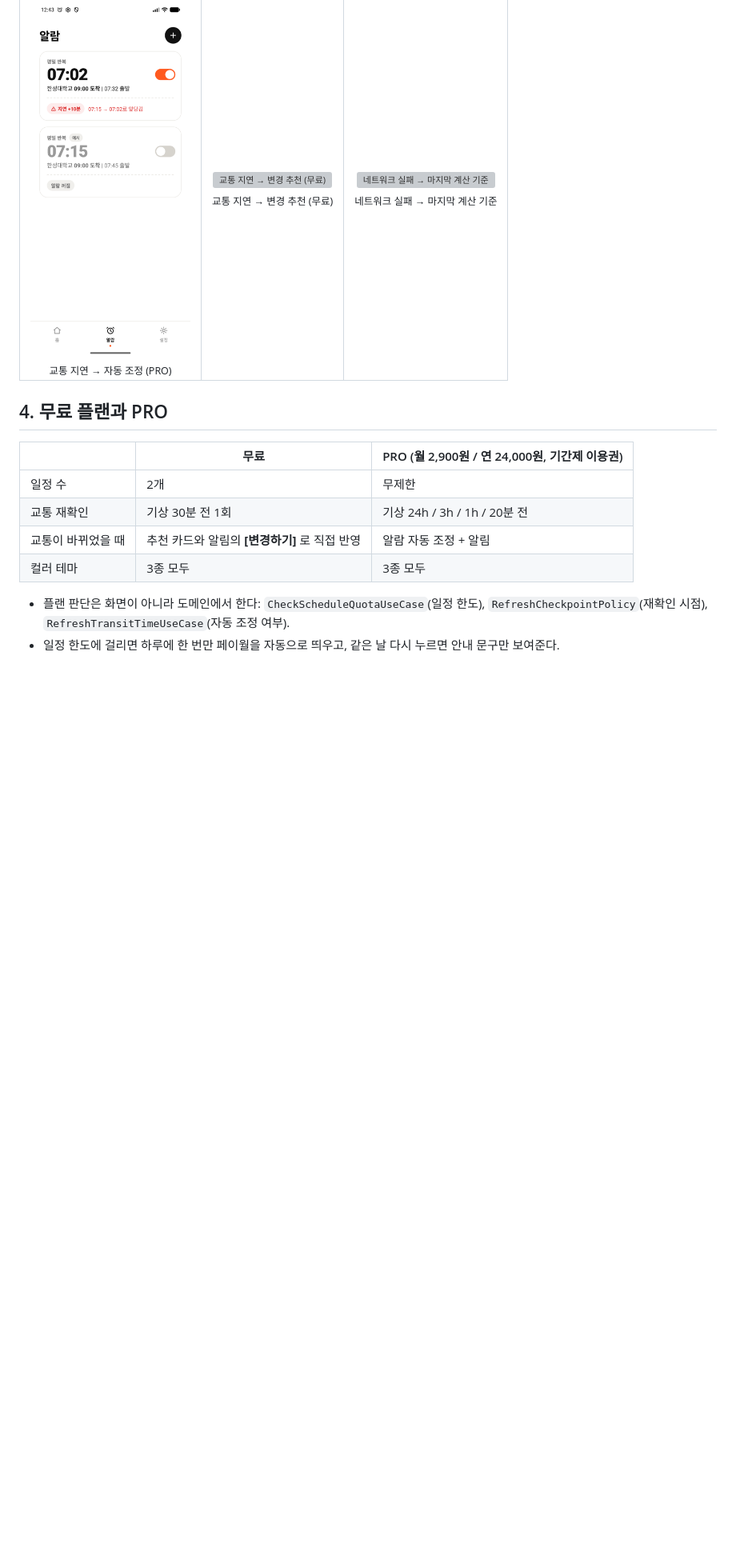
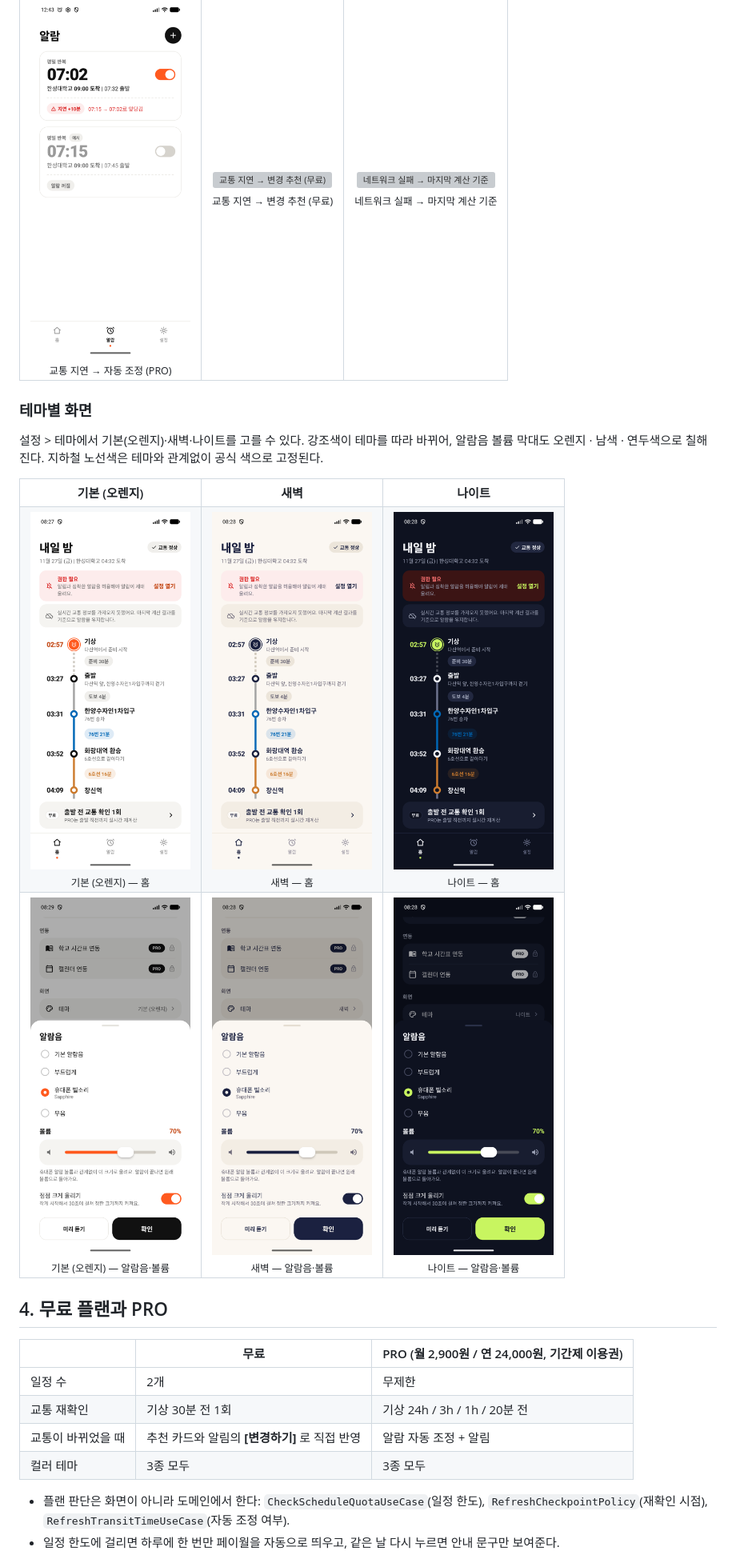
Before and after one commit to acylelli/Mobile-Programming, a Markdown page: README.md, the part around one of its changes. Shown at 80% size. Rendered like a GitHub page; pictures changed too: docs/screenshots/alarm-sound.png, docs/screenshots/theme-dawn-home.png (added), docs/screenshots/theme-dawn-sound.png (added); blank space fills up the shorter version; grey boxes are pictures that could not be loaded.

Commit message:
알람 볼륨을 아이폰식 막대로 바꾸고 테마 강조색 적용, README 에 테마별 화면 추가
- VolumeSlider: 둥근 카드 안에 작은/큰 스피커 아이콘, 얇은 막대, 흰 알약 손잡이
- 채워진 막대 색은 테마 강조색(기본 오렌지, 새벽 남색, 나이트 연두)
- README: 테마별 홈·알람음 화면 표

```diff
--- a/README.md
+++ b/README.md
@@ -170,6 +167,28 @@ Kotlin · Jetpack Compose · Clean Architecture(MVVM) · Hilt · Room · DataSto
     <td align="center" valign="top"><img src="docs/screenshots/auto-adjust.png" width="200" alt="교통 지연 → 자동 조정 (PRO)"><br><sub>교통 지연 → 자동 조정 (PRO)</sub></td>
     <td align="center" valign="top"><img src="docs/screenshots/suggestion.png" width="200" alt="교통 지연 → 변경 추천 (무료)"><br><sub>교통 지연 → 변경 추천 (무료)</sub></td>
     <td align="center" valign="top"><img src="docs/screenshots/offline.png" width="200" alt="네트워크 실패 → 마지막 계산 기준"><br><sub>네트워크 실패 → 마지막 계산 기준</sub></td>
+  </tr>
+</table>
+
+### 테마별 화면
+
+설정 > 테마에서 기본(오렌지)·새벽·나이트를 고를 수 있다. 강조색이 테마를 따라 바뀌어, 알람음 볼륨 막대도 오렌지 · 남색 · 연두색으로 칠해진다. 지하철 노선색은 테마와 관계없이 공식 색으로 고정된다.
+
+<table>
+  <tr>
+    <th align="center">기본 (오렌지)</th>
+    <th align="center">새벽</th>
+    <th align="center">나이트</th>
+  </tr>
+  <tr>
+    <td align="center" valign="top"><img src="docs/screenshots/theme-default-home.png" width="200" alt="기본 (오렌지) — 홈"><br><sub>기본 (오렌지) — 홈</sub></td>
+    <td align="center" valign="top"><img src="docs/screenshots/theme-dawn-home.png" width="200" alt="새벽 — 홈"><br><sub>새벽 — 홈</sub></td>
+    <td align="center" valign="top"><img src="docs/screenshots/theme-night-home.png" width="200" alt="나이트 — 홈"><br><sub>나이트 — 홈</sub></td>
+  </tr>
+  <tr>
+    <td align="center" valign="top"><img src="docs/screenshots/alarm-sound.png" width="200" alt="기본 (오렌지) — 알람음·볼륨"><br><sub>기본 (오렌지) — 알람음·볼륨</sub></td>
+    <td align="center" valign="top"><img src="docs/screenshots/theme-dawn-sound.png" width="200" alt="새벽 — 알람음·볼륨"><br><sub>새벽 — 알람음·볼륨</sub></td>
+    <td align="center" valign="top"><img src="docs/screenshots/theme-night-sound.png" width="200" alt="나이트 — 알람음·볼륨"><br><sub>나이트 — 알람음·볼륨</sub></td>
   </tr>
 </table>
 
```
Also changed, not shown: other parts of README.md (+1 -4 lines), 2 other files.
